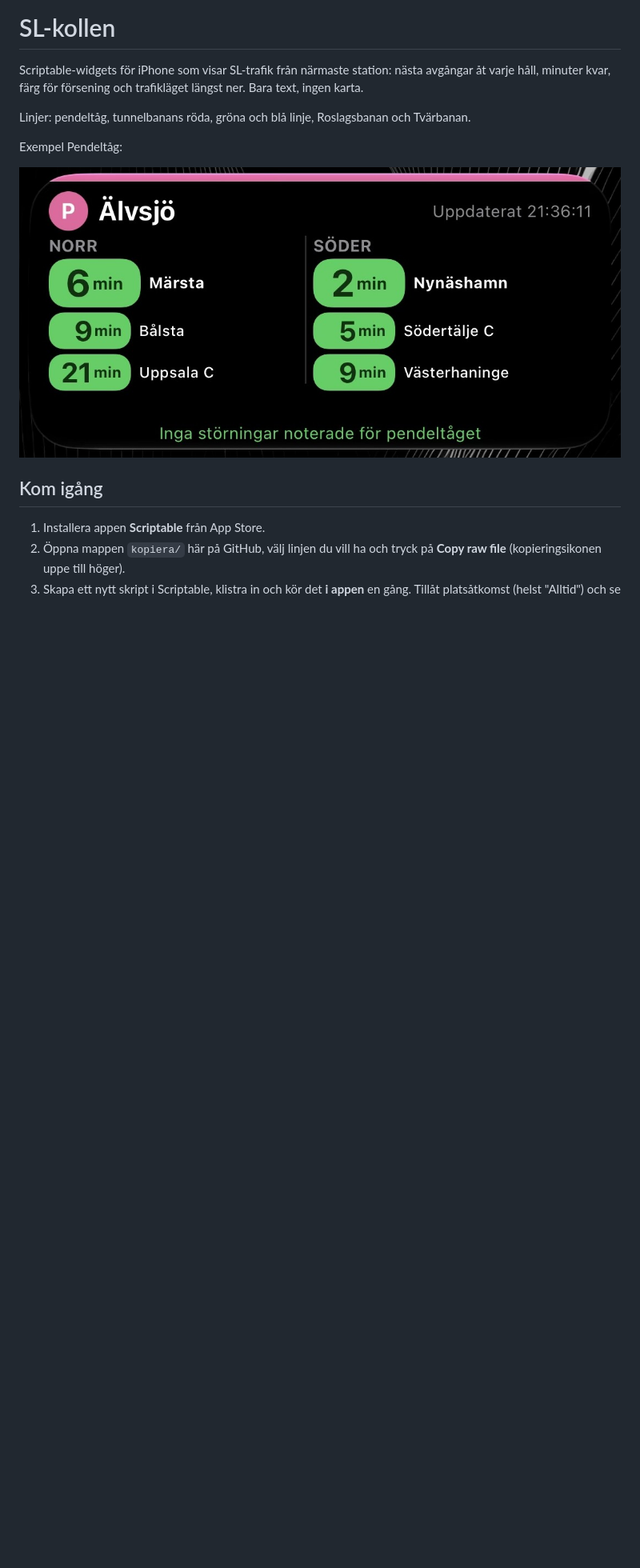
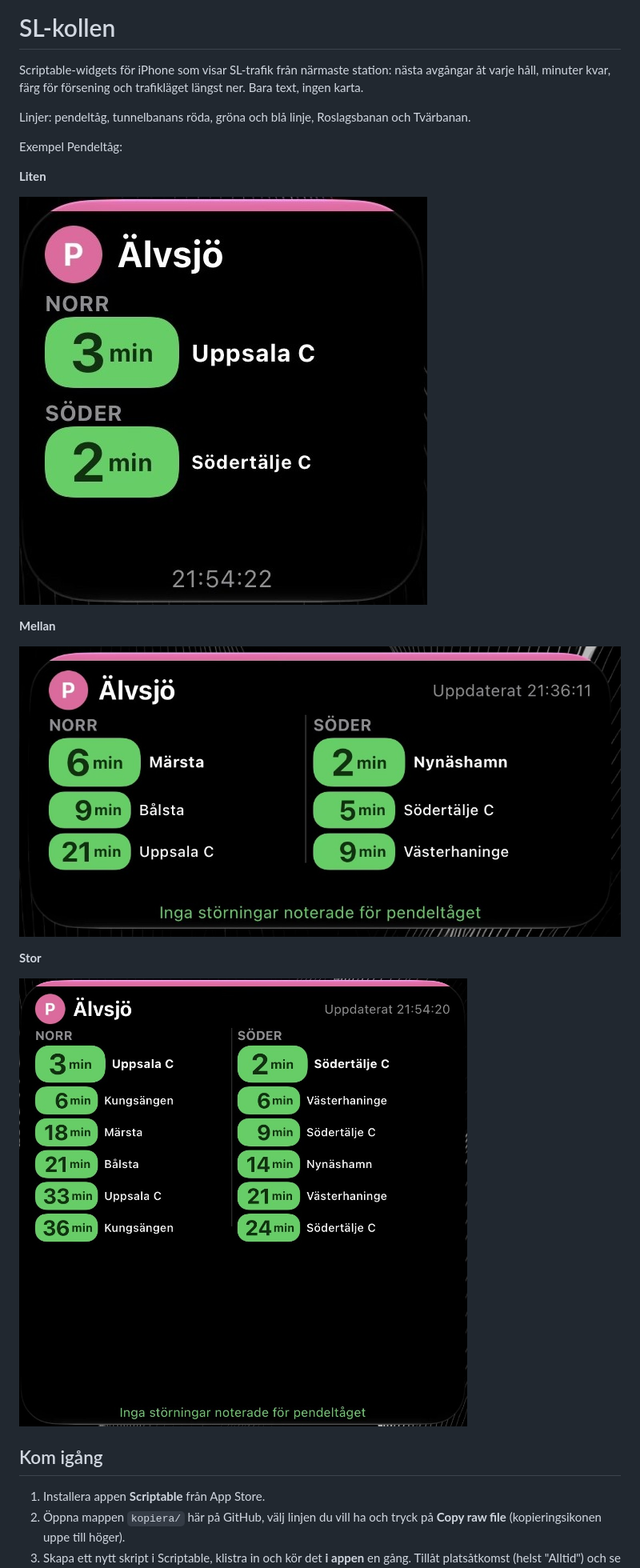
Before and after one commit to rdzvz6s5h6-cyber/sl-kollen, a Markdown page: README.md, the part around the change. Shown at 80% size. Rendered like a GitHub page; pictures changed too: bilder/pendeltag-liten.jpg (added), bilder/pendeltag-stor.jpg (added); blank space fills up the shorter version.

Commit message:
Exempelbilder per widgetstorlek
Co-Authored-By: Claude Sonnet 5.5 <noreply@anthropic.com>
Claude-Session: https://claude.ai/code/session_01FPSm6gFS3dPYGv8uQXdZjC

```diff
--- a/README.md
+++ b/README.md
@@ -6,7 +6,17 @@ Linjer: pendeltåg, tunnelbanans röda, gröna och blå linje, Roslagsbanan och
 
 Exempel Pendeltåg:
 
-![Exempel Pendeltåg](bilder/pendeltag.jpg)
+**Liten**
+
+![Liten](bilder/pendeltag-liten.jpg)
+
+**Mellan**
+
+![Mellan](bilder/pendeltag-mellan.jpg)
+
+**Stor**
+
+![Stor](bilder/pendeltag-stor.jpg)
 
 ## Kom igång
 1. Installera appen **Scriptable** från App Store.
```
Also changed, not shown: bilder/pendeltag-mellan.jpg (renamed from bilder/pendeltag.jpg).
